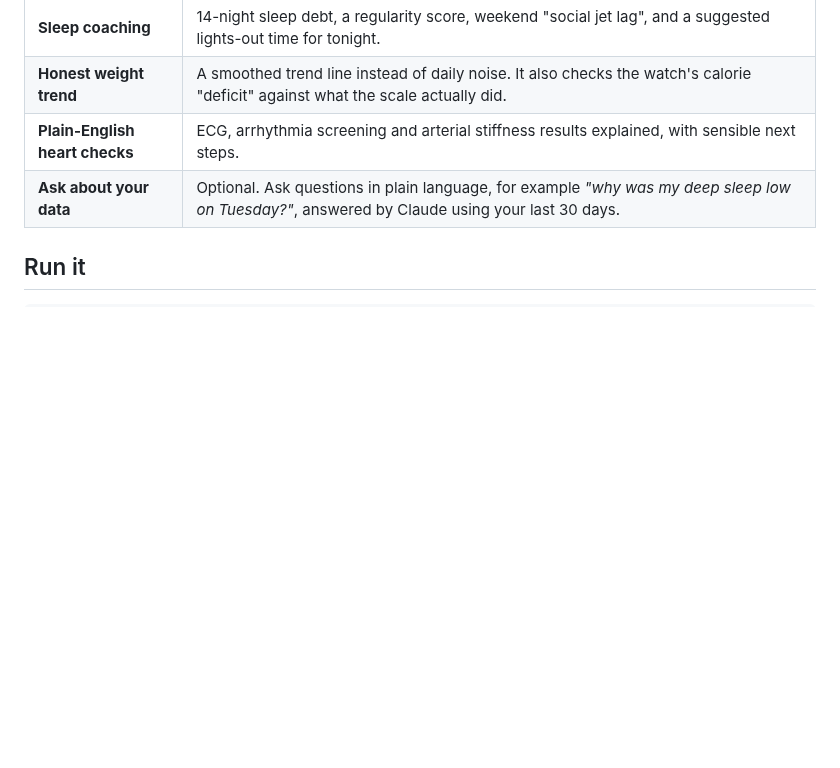
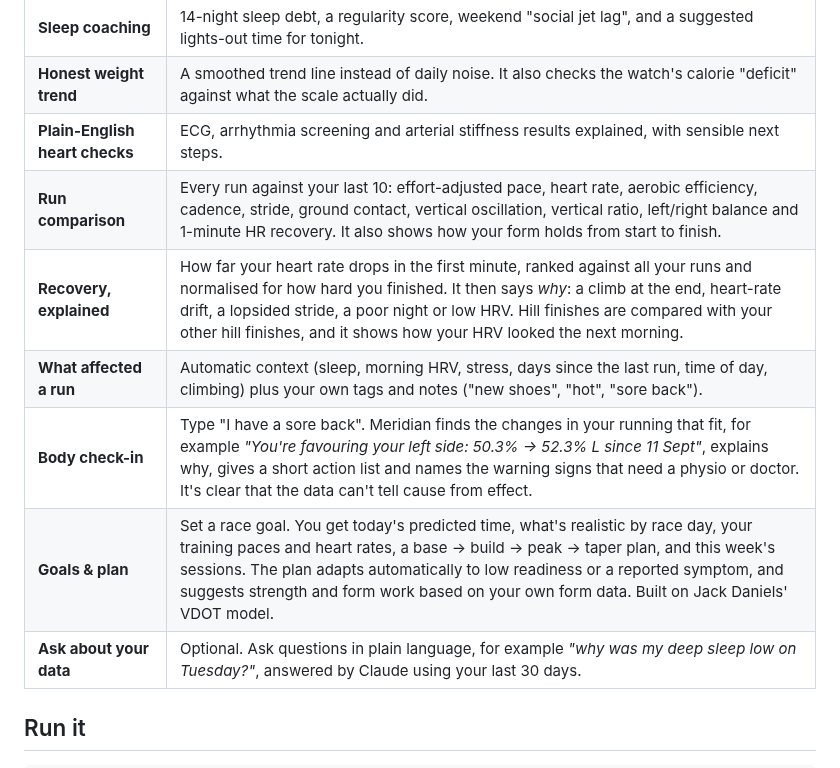
Before and after one commit to CallumHalpinRooney/Little-Bean-Server, a Markdown page: meridian/README.md, the part around one of its changes. Drawn GitHub-style; blank space fills up the shorter version.

```diff
--- a/meridian/README.md
+++ b/meridian/README.md
@@ -29,6 +33,11 @@ A companion app for the **Huawei Watch GT 6 Pro**. It takes the data the watch a
 | **Sleep coaching** | 14-night sleep debt, a regularity score, weekend "social jet lag", and a suggested lights-out time for tonight. |
 | **Honest weight trend** | A smoothed trend line instead of daily noise. It also checks the watch's calorie "deficit" against what the scale actually did. |
 | **Plain-English heart checks** | ECG, arrhythmia screening and arterial stiffness results explained, with sensible next steps. |
+| **Run comparison** | Every run against your last 10: effort-adjusted pace, heart rate, aerobic efficiency, cadence, stride, ground contact, vertical oscillation, vertical ratio, left/right balance and 1-minute HR recovery. It also shows how your form holds from start to finish. |
+| **Recovery, explained** | How far your heart rate drops in the first minute, ranked against all your runs and normalised for how hard you finished. It then says *why*: a climb at the end, heart-rate drift, a lopsided stride, a poor night or low HRV. Hill finishes are compared with your other hill finishes, and it shows how your HRV looked the next morning. |
+| **What affected a run** | Automatic context (sleep, morning HRV, stress, days since the last run, time of day, climbing) plus your own tags and notes ("new shoes", "hot", "sore back"). |
+| **Body check-in** | Type "I have a sore back". Meridian finds the changes in your running that fit, for example *"You're favouring your left side: 50.3% → 52.3% L since 11 Sept"*, explains why, gives a short action list and names the warning signs that need a physio or doctor. It's clear that the data can't tell cause from effect. |
+| **Goals & plan** | Set a race goal. You get today's predicted time, what's realistic by race day, your training paces and heart rates, a base → build → peak → taper plan, and this week's sessions. The plan adapts automatically to low readiness or a reported symptom, and suggests strength and form work based on your own form data. Built on Jack Daniels' VDOT model. |
 | **Ask about your data** | Optional. Ask questions in plain language, for example *"why was my deep sleep low on Tuesday?"*, answered by Claude using your last 30 days. |
 
 ## Run it
```
Also changed, not shown: other parts of meridian/README.md (+8 -0 lines), meridian/docs/body.png (added), meridian/docs/plan.png (added), meridian/docs/run.png (added), 15 other files.
